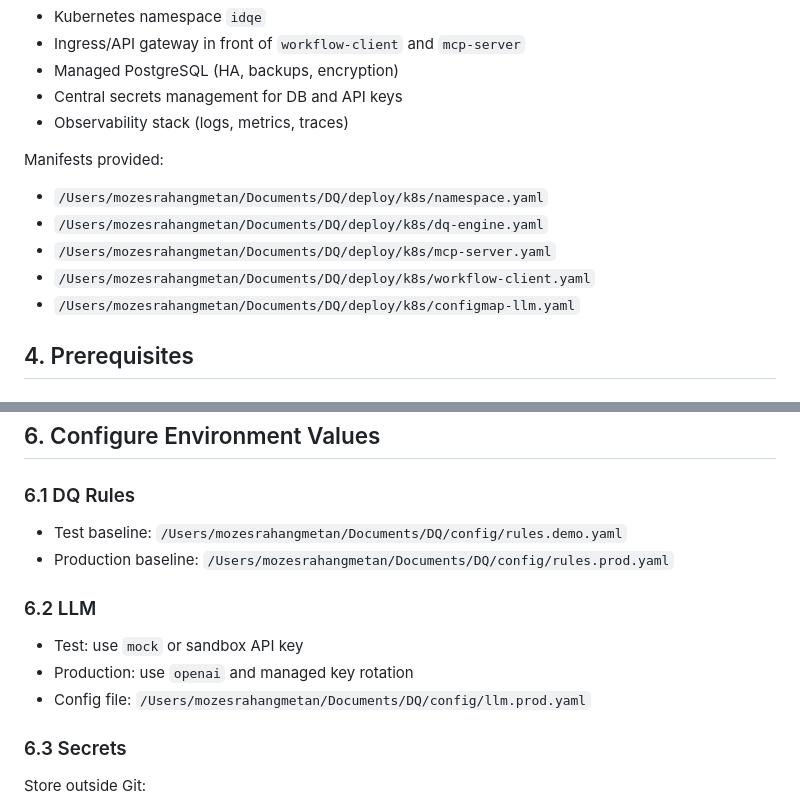
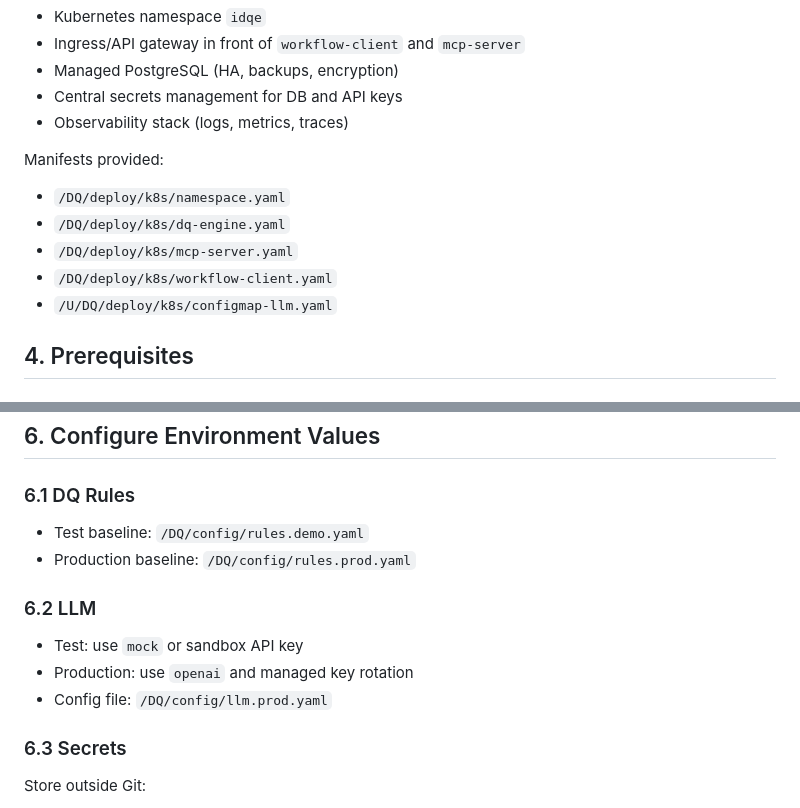
Before and after one commit to MozesR/Data-Quality-Engine, a Markdown page: docs/install-enterprise.md, 2 parts joined by grey strips. Drawn GitHub-style.

```diff
--- a/docs/install-enterprise.md
+++ b/docs/install-enterprise.md
@@ -23,11 +23,11 @@ Recommended enterprise topology:
 - Observability stack (logs, metrics, traces)
 
 Manifests provided:
-- `/Users/mozesrahangmetan/Documents/DQ/deploy/k8s/namespace.yaml`
-- `/Users/mozesrahangmetan/Documents/DQ/deploy/k8s/dq-engine.yaml`
-- `/Users/mozesrahangmetan/Documents/DQ/deploy/k8s/mcp-server.yaml`
-- `/Users/mozesrahangmetan/Documents/DQ/deploy/k8s/workflow-client.yaml`
-- `/Users/mozesrahangmetan/Documents/DQ/deploy/k8s/configmap-llm.yaml`
+- `/DQ/deploy/k8s/namespace.yaml`
+- `/DQ/deploy/k8s/dq-engine.yaml`
+- `/DQ/deploy/k8s/mcp-server.yaml`
+- `/DQ/deploy/k8s/workflow-client.yaml`
+- `/U/DQ/deploy/k8s/configmap-llm.yaml`
 
 ## 4. Prerequisites
 ### 4.1 Test Environment
@@ -58,13 +58,13 @@ docker push <registry>/idqe-workflow-client:1.0.0
 
 ## 6. Configure Environment Values
 ### 6.1 DQ Rules
-- Test baseline: `/Users/mozesrahangmetan/Documents/DQ/config/rules.demo.yaml`
-- Production baseline: `/Users/mozesrahangmetan/Documents/DQ/config/rules.prod.yaml`
+- Test baseline: `/DQ/config/rules.demo.yaml`
+- Production baseline: `/DQ/config/rules.prod.yaml`
 
 ### 6.2 LLM
 - Test: use `mock` or sandbox API key
 - Production: use `openai` and managed key rotation
-- Config file: `/Users/mozesrahangmetan/Documents/DQ/config/llm.prod.yaml`
+- Config file: `/DQ/config/llm.prod.yaml`
 
 ### 6.3 Secrets
 Store outside Git:
```
